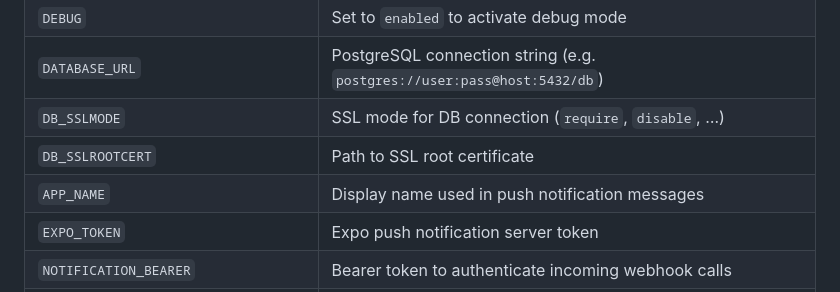
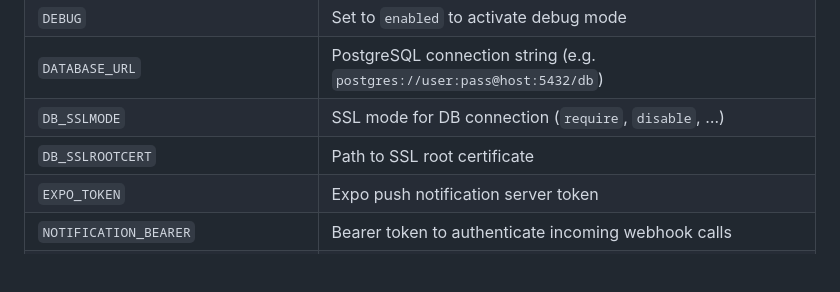
Before and after one commit to Volksverpetzer/vvp_app_server, a Markdown page: README.md, the part around the change. Rendered like a GitHub page; blank space fills up the shorter version.

Commit message:
Drop stale APP_NAME row from README env table
APP_NAME is no longer read by any code on this branch; the new-post
webhook derives the app name from the SITES dict. The .env.sample entry
was already removed in this PR, so this aligns the README documentation.

Co-Authored-By: Claude Opus 4.8 <noreply@anthropic.com>

```diff
--- a/README.md
+++ b/README.md
@@ -56,7 +56,6 @@ Copy `.env.sample` to `.env` and fill in the values.
 | `DATABASE_URL` | PostgreSQL connection string (e.g. `postgres://user:pass@host:5432/db`) |
 | `DB_SSLMODE` | SSL mode for DB connection (`require`, `disable`, …) |
 | `DB_SSLROOTCERT` | Path to SSL root certificate |
-| `APP_NAME` | Display name used in push notification messages |
 | `EXPO_TOKEN` | Expo push notification server token |
 | `NOTIFICATION_BEARER` | Bearer token to authenticate incoming webhook calls |
 | `GOOGLE_FACT` | Google Fact Check API key |
```
